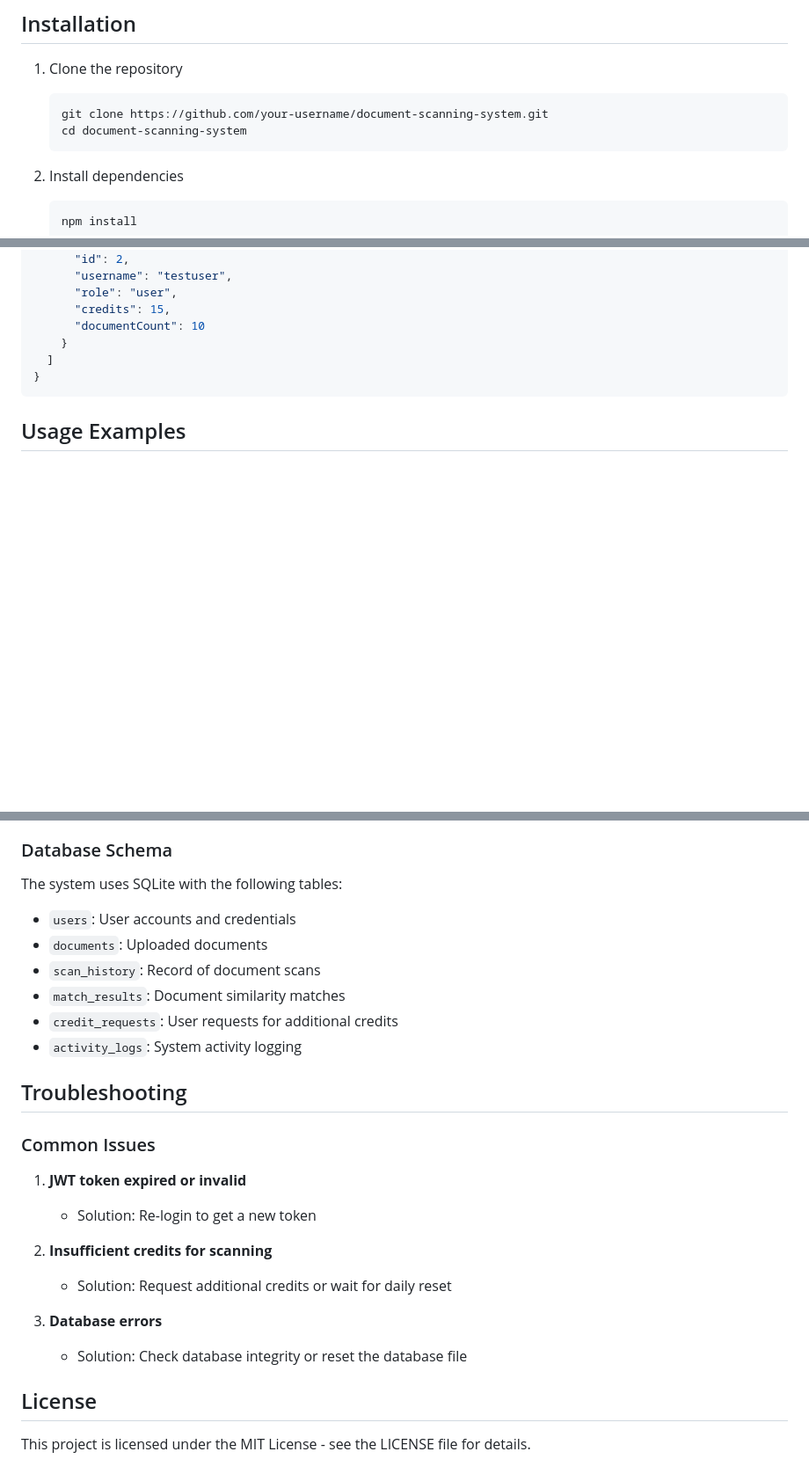
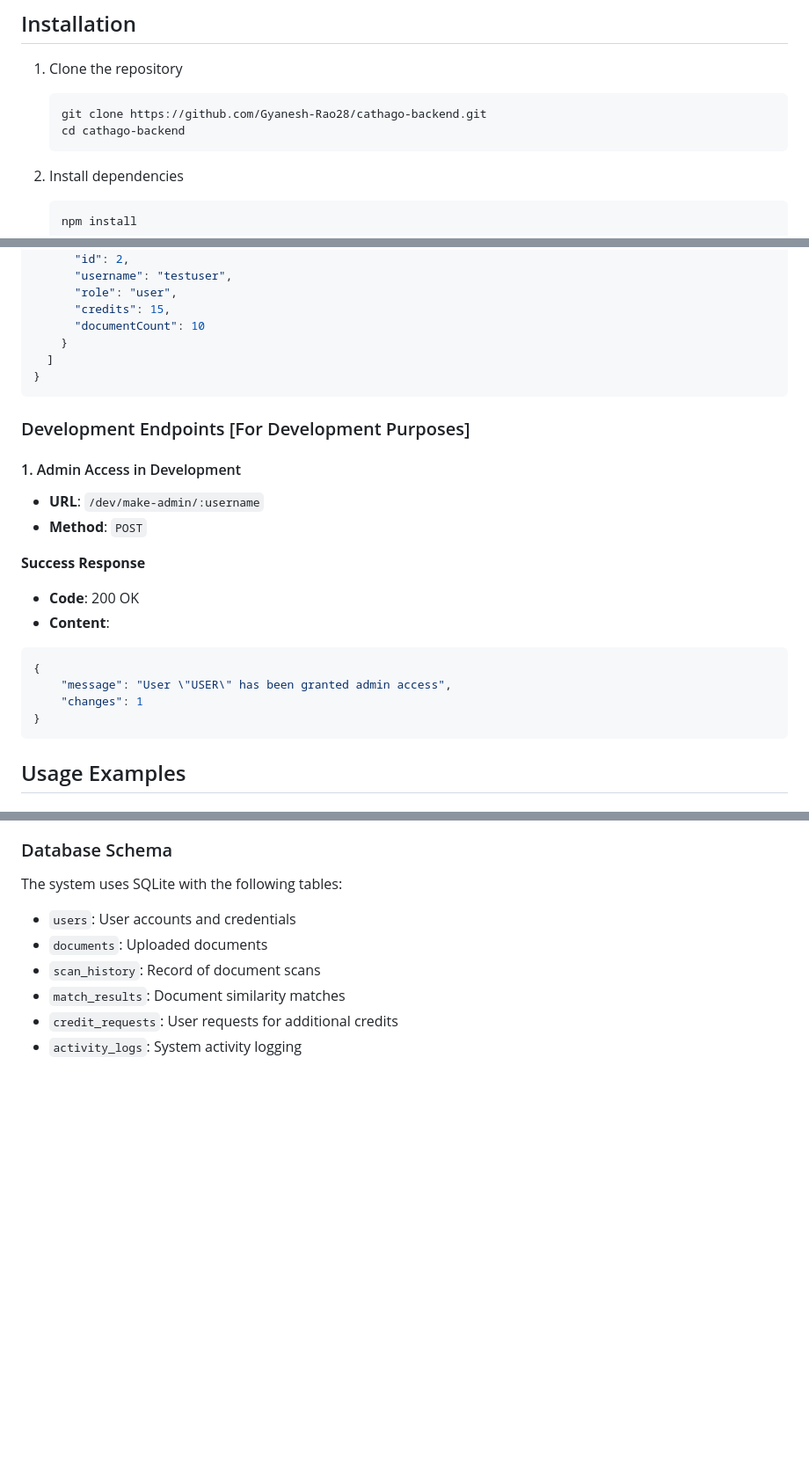
Before and after one commit to Gyanesh-Rao28/cathago, a Markdown page: README.md, 3 parts joined by grey strips. Shown: that part at 88% size. GitHub-like rendering; blank space fills up the shorter version.

````diff
--- a/README.md
+++ b/README.md
@@ -30,8 +30,8 @@ A comprehensive document scanning and matching system with an integrated credit
 
 1. Clone the repository
    ```bash
-   git clone https://github.com/your-username/document-scanning-system.git
-   cd document-scanning-system
+   git clone https://github.com/Gyanesh-Rao28/cathago-backend.git
+   cd cathago-backend
    ```
 
 2. Install dependencies
@@ -425,6 +425,23 @@ The application is organized into the following main components:
 }
 ```
 
+### Development Endpoints [For Development Purposes]
+
+#### 1. Admin Access in Development
+- **URL**: `/dev/make-admin/:username`
+- **Method**: `POST`
+
+**Success Response**
+- **Code**: 200 OK
+- **Content**:
+```json
+{
+    "message": "User \"USER\" has been granted admin access",
+    "changes": 1
+}
+```
+
+
 ## Usage Examples
 
 ### Regular User Workflow
@@ -472,20 +489,3 @@ The system uses SQLite with the following tables:
 - `match_results`: Document similarity matches
 - `credit_requests`: User requests for additional credits
 - `activity_logs`: System activity logging
-
-## Troubleshooting
-
-### Common Issues
-
-1. **JWT token expired or invalid**
-   - Solution: Re-login to get a new token
-
-2. **Insufficient credits for scanning**
-   - Solution: Request additional credits or wait for daily reset
-
-3. **Database errors**
-   - Solution: Check database integrity or reset the database file
-
-## License
-
-This project is licensed under the MIT License - see the LICENSE file for details.
````
